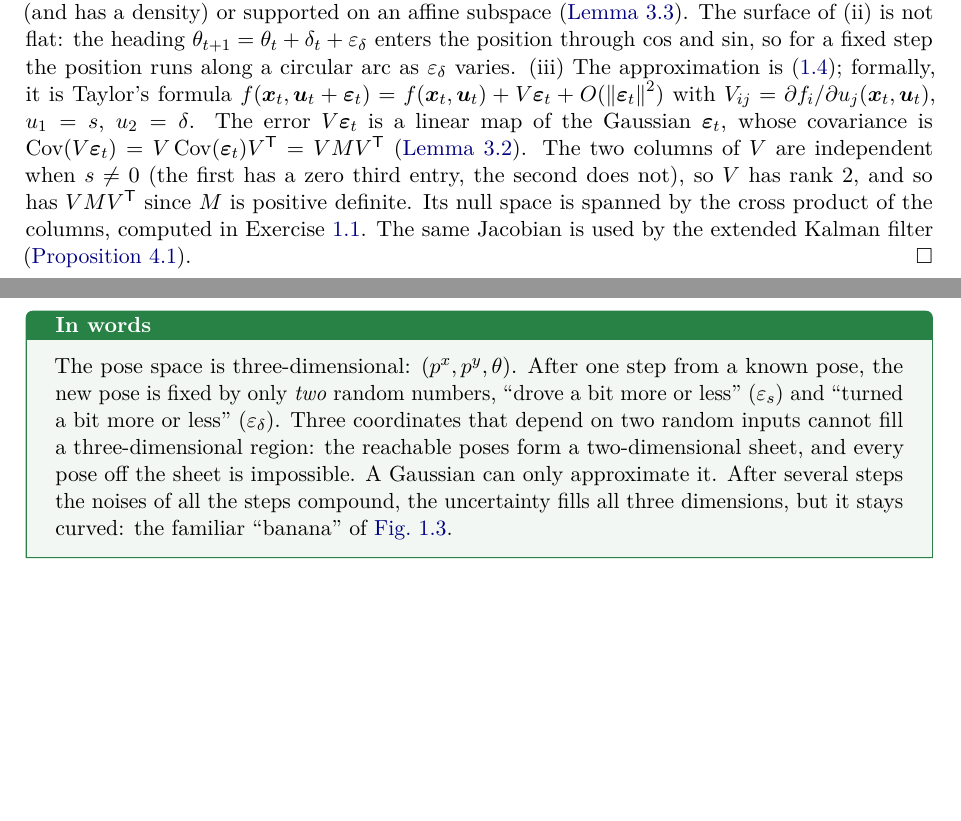
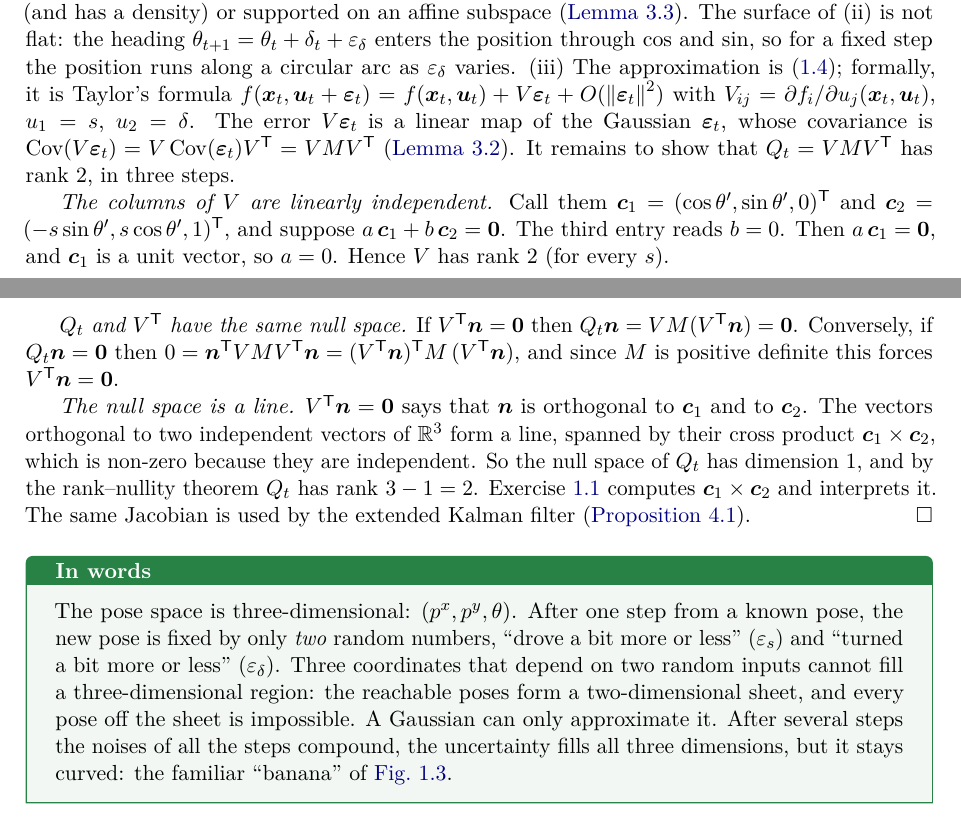
Before and after one commit to CL-BZH/Bayesian_Filters, a LaTeX thesis (book/main.tex, which reads book/chapters/01-state-space.tex): two parts of pages 11 and 12 of 69, joined at a grey line, cut so that both start at the same text, the shorter picture padded with empty space. Compiled offline with pdfLaTeX.

Commit message:
Book: prove that Q = V M V^T has rank 2

```diff
--- a/book/chapters/01-state-space.tex
+++ b/book/chapters/01-state-space.tex
@@ -396,12 +396,31 @@ $V_{ij}=\partial f_i/\partial u_j(\x_t,\uu_t)$, $u_1=s$, $u_2=\delta$. The
 error $V\bepsilon_t$ is a linear map of the Gaussian
 $\bepsilon_t$, whose covariance is
 $\Cov(V\bepsilon_t)=V\Cov(\bepsilon_t)V\T=VMV\T$
-(\cref{lem:affine}). The two columns of $V$ are independent when $s\neq0$
-(the first has a zero third entry, the second does not), so $V$ has rank
-2, and so has $VMV\T$ since $M$ is positive definite. Its null space is
-spanned by the cross product of the columns, computed in
-Exercise~\ref{ex:nullspace}. The same Jacobian is used by the extended
-Kalman filter (\cref{prop:jacobians}).
+(\cref{lem:affine}). It remains to show that $Q_t=VMV\T$ has rank $2$, in
+three steps.
+
+\emph{The columns of $V$ are linearly independent.} Call them
+$\vect c_1=(\cos\theta',\sin\theta',0)\T$ and
+$\vect c_2=(-s\sin\theta',s\cos\theta',1)\T$, and suppose
+$a\,\vect c_1+b\,\vect c_2=\vect0$. The third entry reads $b=0$. Then
+$a\,\vect c_1=\vect0$, and $\vect c_1$ is a unit vector, so $a=0$. Hence
+$V$ has rank $2$ (for every $s$).
+
+\emph{$Q_t$ and $V\T$ have the same null space.} If $V\T\vect n=\vect0$
+then $Q_t\vect n=VM(V\T\vect n)=\vect0$. Conversely, if
+$Q_t\vect n=\vect0$ then
+$0=\vect n\T VMV\T\vect n=(V\T\vect n)\T M\,(V\T\vect n)$, and since $M$ is
+positive definite this forces $V\T\vect n=\vect0$.
+
+\emph{The null space is a line.} $V\T\vect n=\vect0$ says that $\vect n$
+is orthogonal to $\vect c_1$ and to $\vect c_2$. The vectors orthogonal to
+two independent vectors of $\R^3$ form a line, spanned by their cross
+product $\vect c_1\times\vect c_2$, which is non-zero because they are
+independent. So the null space of $Q_t$ has dimension $1$, and by the
+rank--nullity theorem $Q_t$ has rank $3-1=2$.
+Exercise~\ref{ex:nullspace} computes $\vect c_1\times\vect c_2$ and
+interprets it. The same Jacobian is used by the extended Kalman filter
+(\cref{prop:jacobians}).
 \end{proof}
 
 \begin{inwords}
```
Also changed, not shown: book/chapters/01-state-space.tex (3 more changed lines), 1 other file.
